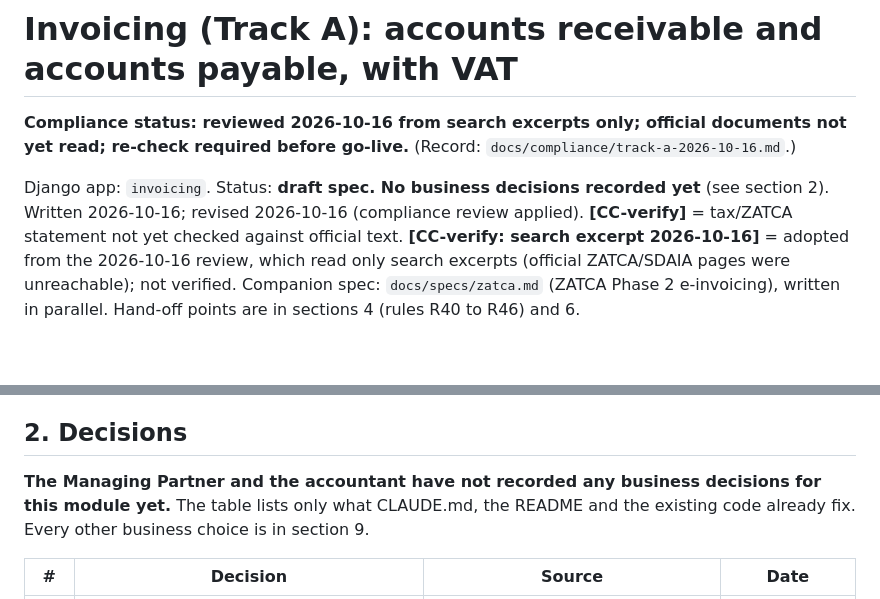
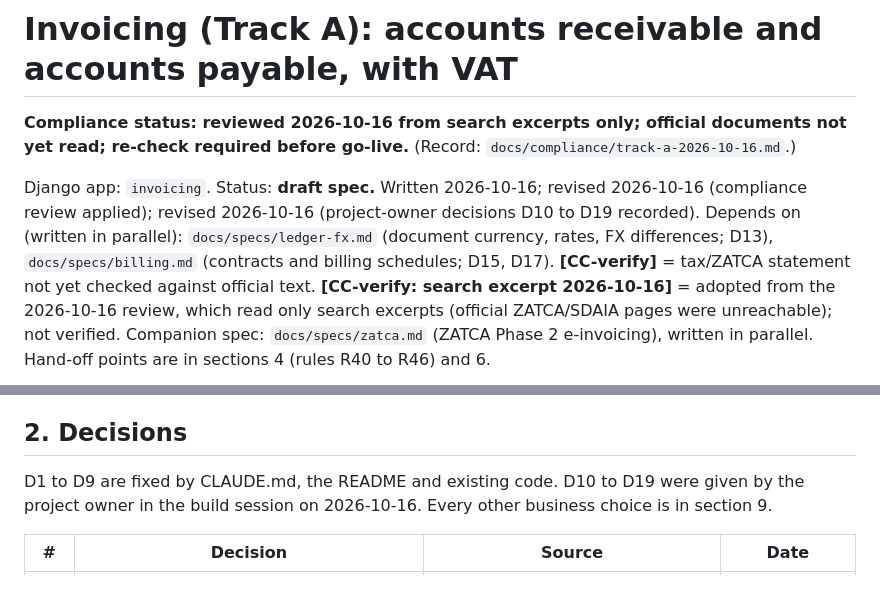
Before and after one commit to bmszamil/almiras-erp, a Markdown page: docs/specs/invoicing.md, 2 parts joined by grey strips. GitHub-like rendering; blank space fills up the shorter version.

Commit message:
WIP: record project-owner decisions; draft billing and ledger-fx specs
Checkpoint while spec-writers are still working.

Co-Authored-By: Claude Opus 5.5 <noreply@anthropic.com>
Claude-Session: https://claude.ai/code/session_01MVy7Y2kCiQ1NrNgFBo2Zhn

```diff
--- a/docs/specs/invoicing.md
+++ b/docs/specs/invoicing.md
@@ -2,7 +2,8 @@
 
 **Compliance status: reviewed 2026-10-16 from search excerpts only; official documents not yet read; re-check required before go-live.** (Record: `docs/compliance/track-a-2026-10-16.md`.)
 
-Django app: `invoicing`. Status: **draft spec. No business decisions recorded yet** (see section 2). Written 2026-10-16; revised 2026-10-16 (compliance review applied).
+Django app: `invoicing`. Status: **draft spec.** Written 2026-10-16; revised 2026-10-16 (compliance review applied); revised 2026-10-16 (project-owner decisions D10 to D19 recorded).
+Depends on (written in parallel): `docs/specs/ledger-fx.md` (document currency, rates, FX differences; D13), `docs/specs/billing.md` (contracts and billing schedules; D15, D17).
 **[CC-verify]** = tax/ZATCA statement not yet checked against official text. **[CC-verify: search excerpt 2026-10-16]** = adopted from the 2026-10-16 review, which read only search excerpts (official ZATCA/SDAIA pages were unreachable); not verified.
 Companion spec: `docs/specs/zatca.md` (ZATCA Phase 2 e-invoicing), written in parallel. Hand-off points are in sections 4 (rules R40 to R46) and 6.
 
@@ -12,7 +13,7 @@ The invoicing module keeps the customer and vendor sub-ledgers for **every entit
 
 ## 2. Decisions
 
-**The Managing Partner and the accountant have not recorded any business decisions for this module yet.** The table lists only what CLAUDE.md, the README and the existing code already fix. Every other business choice is in section 9.
+D1 to D9 are fixed by CLAUDE.md, the README and existing code. D10 to D19 were given by the project owner in the build session on 2026-10-16. Every other business choice is in section 9.
 
 | # | Decision | Source | Date |
 |---|---|---|---|
```
